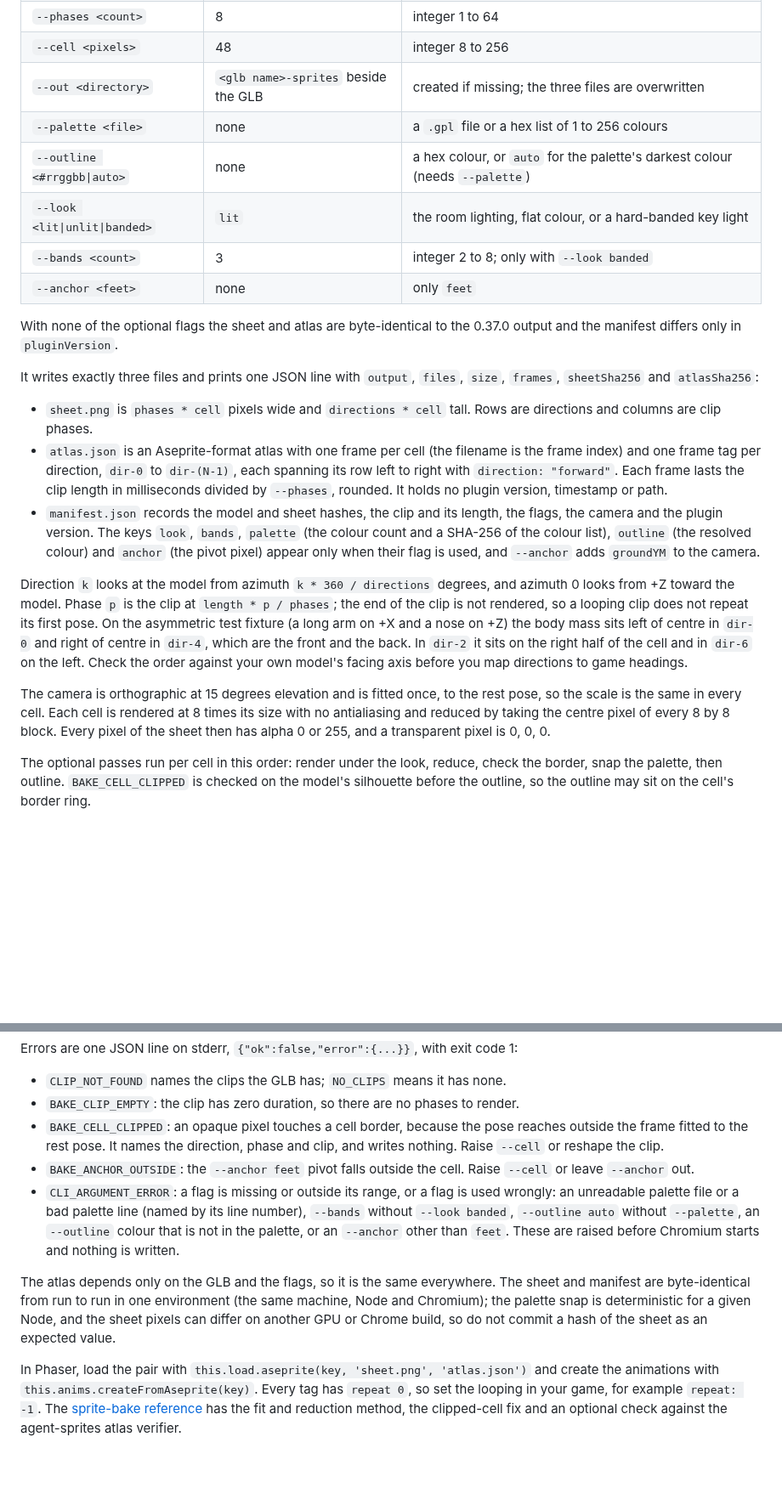
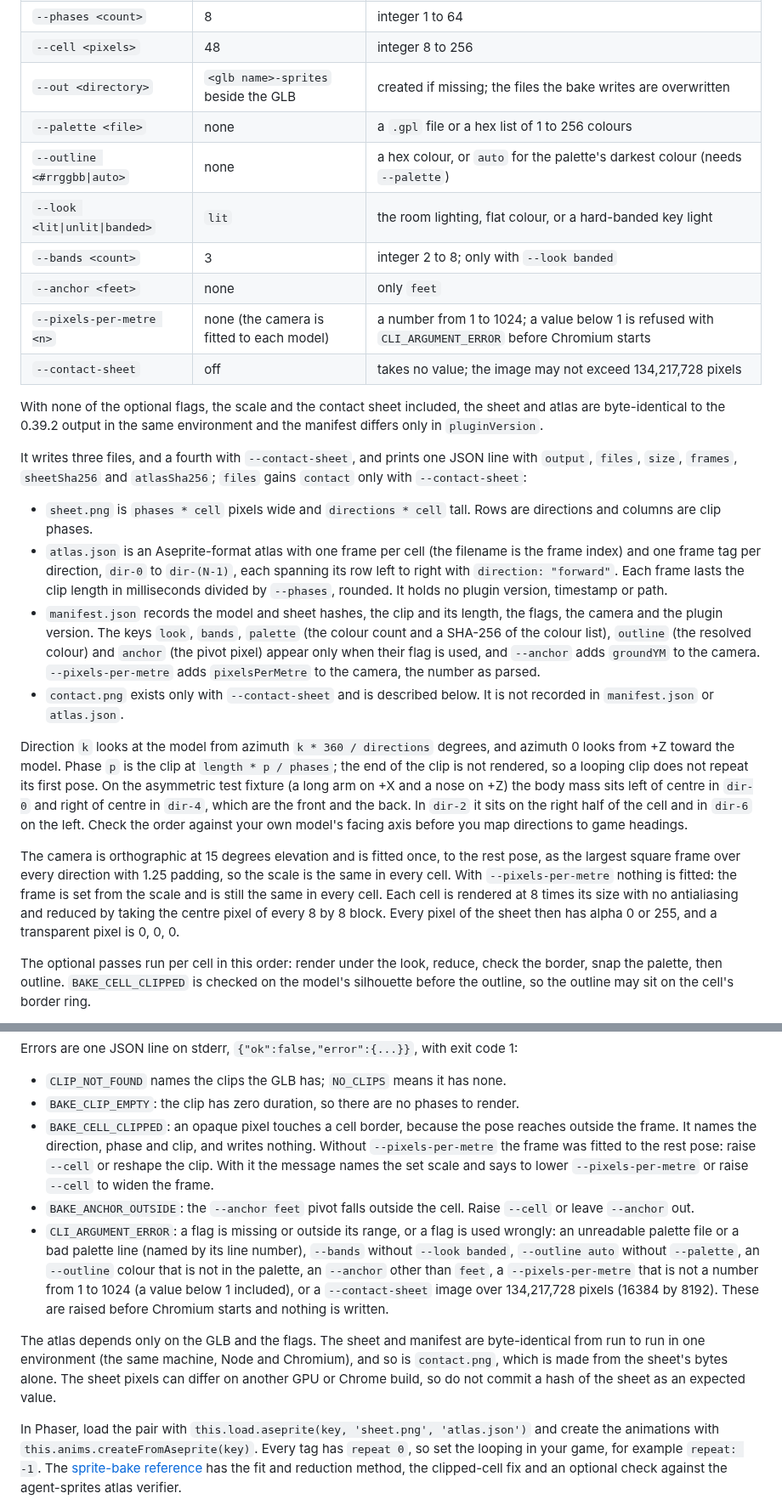
Before and after one commit to ehartye/agent-meshes, a Markdown page: README.md, 2 parts joined by grey strips. Shown at 85% size. Drawn GitHub-style; blank space fills up the shorter version.

Commit message:
Document --pixels-per-metre and --contact-sheet in the bake reference and the README
The skill reference gains a "Sprite scale" and a "Contact sheet" section, and the README
"Sprite bake" section gains the two flag rows and paragraphs. Both state the range of the
scale (1 to 1024, refused before Chromium starts), the formula and its approximate inverse,
the 0.966 vertical factor, that padding is not applied with a set scale, that raising --cell
then enlarges the frame, the changed BAKE_CELL_CLIPPED advice, the size limit of the contact
sheet and that a contact.png from an earlier bake is not removed. The byte-identity and
sameness sentences are reduced to what the bake guarantees in one environment.

Co-Authored-By: Claude Sonnet 5.5 <noreply@anthropic.com>

```diff
--- a/README.md
+++ b/README.md
@@ -646,24 +646,27 @@ node scripts/agent-meshes.mjs bake knight.glb --clip walk --palette art/dawnbrin
 | `--directions <count>` | 8 | integer 1 to 32 |
 | `--phases <count>` | 8 | integer 1 to 64 |
 | `--cell <pixels>` | 48 | integer 8 to 256 |
-| `--out <directory>` | `<glb name>-sprites` beside the GLB | created if missing; the three files are overwritten |
+| `--out <directory>` | `<glb name>-sprites` beside the GLB | created if missing; the files the bake writes are overwritten |
 | `--palette <file>` | none | a `.gpl` file or a hex list of 1 to 256 colours |
 | `--outline <#rrggbb\|auto>` | none | a hex colour, or `auto` for the palette's darkest colour (needs `--palette`) |
 | `--look <lit\|unlit\|banded>` | `lit` | the room lighting, flat colour, or a hard-banded key light |
 | `--bands <count>` | 3 | integer 2 to 8; only with `--look banded` |
 | `--anchor <feet>` | none | only `feet` |
+| `--pixels-per-metre <n>` | none (the camera is fitted to each model) | a number from 1 to 1024; a value below 1 is refused with `CLI_ARGUMENT_ERROR` before Chromium starts |
+| `--contact-sheet` | off | takes no value; the image may not exceed 134,217,728 pixels |
 
-With none of the optional flags the sheet and atlas are byte-identical to the 0.37.0 output and the manifest differs only in `pluginVersion`.
+With none of the optional flags, the scale and the contact sheet included, the sheet and atlas are byte-identical to the 0.39.2 output in the same environment and the manifest differs only in `pluginVersion`.
 
-It writes exactly three files and prints one JSON line with `output`, `files`, `size`, `frames`, `sheetSha256` and `atlasSha256`:
+It writes three files, and a fourth with `--contact-sheet`, and prints one JSON line with `output`, `files`, `size`, `frames`, `sheetSha256` and `atlasSha256`; `files` gains `contact` only with `--contact-sheet`:
 
 - `sheet.png` is `phases * cell` pixels wide and `directions * cell` tall. Rows are directions and columns are clip phases.
 - `atlas.json` is an Aseprite-format atlas with one frame per cell (the filename is the frame index) and one frame tag per direction, `dir-0` to `dir-(N-1)`, each spanning its row left to right with `direction: "forward"`. Each frame lasts the clip length in milliseconds divided by `--phases`, rounded. It holds no plugin version, timestamp or path.
-- `manifest.json` records the model and sheet hashes, the clip and its length, the flags, the camera and the plugin version. The keys `look`, `bands`, `palette` (the colour count and a SHA-256 of the colour list), `outline` (the resolved colour) and `anchor` (the pivot pixel) appear only when their flag is used, and `--anchor` adds `groundYM` to the camera.
+- `manifest.json` records the model and sheet hashes, the clip and its length, the flags, the camera and the plugin version. The keys `look`, `bands`, `palette` (the colour count and a SHA-256 of the colour list), `outline` (the resolved colour) and `anchor` (the pivot pixel) appear only when their flag is used, and `--anchor` adds `groundYM` to the camera. `--pixels-per-metre` adds `pixelsPerMetre` to the camera, the number as parsed.
+- `contact.png` exists only with `--contact-sheet` and is described below. It is not recorded in `manifest.json` or `atlas.json`.
 
 Direction `k` looks at the model from azimuth `k * 360 / directions` degrees, and azimuth 0 looks from +Z toward the model. Phase `p` is the clip at `length * p / phases`; the end of the clip is not rendered, so a looping clip does not repeat its first pose. On the asymmetric test fixture (a long arm on +X and a nose on +Z) the body mass sits left of centre in `dir-0` and right of centre in `dir-4`, which are the front and the back. In `dir-2` it sits on the right half of the cell and in `dir-6` on the left. Check the order against your own model's facing axis before you map directions to game headings.
 
-The camera is orthographic at 15 degrees elevation and is fitted once, to the rest pose, so the scale is the same in every cell. Each cell is rendered at 8 times its size with no antialiasing and reduced by taking the centre pixel of every 8 by 8 block. Every pixel of the sheet then has alpha 0 or 255, and a transparent pixel is 0, 0, 0.
+The camera is orthographic at 15 degrees elevation and is fitted once, to the rest pose, as the largest square frame over every direction with 1.25 padding, so the scale is the same in every cell. With `--pixels-per-metre` nothing is fitted: the frame is set from the scale and is still the same in every cell. Each cell is rendered at 8 times its size with no antialiasing and reduced by taking the centre pixel of every 8 by 8 block. Every pixel of the sheet then has alpha 0 or 255, and a transparent pixel is 0, 0, 0.
 
 The optional passes run per cell in this order: render under the look, reduce, check the border, snap the palette, then outline. `BAKE_CELL_CLIPPED` is checked on the model's silhouette before the outline, so the outline may sit on the cell's border ring.
 
@@ -676,11 +681,11 @@ Errors are one JSON line on stderr, `{"ok":false,"error":{...}}`, with exit code
 
 - `CLIP_NOT_FOUND` names the clips the GLB has; `NO_CLIPS` means it has none.
 - `BAKE_CLIP_EMPTY`: the clip has zero duration, so there are no phases to render.
-- `BAKE_CELL_CLIPPED`: an opaque pixel touches a cell border, because the pose reaches outside the frame fitted to the rest pose. It names the direction, phase and clip, and writes nothing. Raise `--cell` or reshape the clip.
+- `BAKE_CELL_CLIPPED`: an opaque pixel touches a cell border, because the pose reaches outside the frame. It names the direction, phase and clip, and writes nothing. Without `--pixels-per-metre` the frame was fitted to the rest pose: raise `--cell` or reshape the clip. With it the message names the set scale and says to lower `--pixels-per-metre` or raise `--cell` to widen the frame.
 - `BAKE_ANCHOR_OUTSIDE`: the `--anchor feet` pivot falls outside the cell. Raise `--cell` or leave `--anchor` out.
-- `CLI_ARGUMENT_ERROR`: a flag is missing or outside its range, or a flag is used wrongly: an unreadable palette file or a bad palette line (named by its line number), `--bands` without `--look banded`, `--outline auto` without `--palette`, an `--outline` colour that is not in the palette, or an `--anchor` other than `feet`. These are raised before Chromium starts and nothing is written.
+- `CLI_ARGUMENT_ERROR`: a flag is missing or outside its range, or a flag is used wrongly: an unreadable palette file or a bad palette line (named by its line number), `--bands` without `--look banded`, `--outline auto` without `--palette`, an `--outline` colour that is not in the palette, an `--anchor` other than `feet`, a `--pixels-per-metre` that is not a number from 1 to 1024 (a value below 1 included), or a `--contact-sheet` image over 134,217,728 pixels (16384 by 8192). These are raised before Chromium starts and nothing is written.
 
-The atlas depends only on the GLB and the flags, so it is the same everywhere. The sheet and manifest are byte-identical from run to run in one environment (the same machine, Node and Chromium); the palette snap is deterministic for a given Node, and the sheet pixels can differ on another GPU or Chrome build, so do not commit a hash of the sheet as an expected value.
+The atlas depends only on the GLB and the flags. The sheet and manifest are byte-identical from run to run in one environment (the same machine, Node and Chromium), and so is `contact.png`, which is made from the sheet's bytes alone. The sheet pixels can differ on another GPU or Chrome build, so do not commit a hash of the sheet as an expected value.
 
 In Phaser, load the pair with `this.load.aseprite(key, 'sheet.png', 'atlas.json')` and create the animations with `this.anims.createFromAseprite(key)`. Every tag has `repeat 0`, so set the looping in your game, for example `repeat: -1`. The [sprite-bake reference](skills/mesh-build/references/sprite-bake.md) has the fit and reduction method, the clipped-cell fix and an optional check against the agent-sprites atlas verifier.
 
```
Also changed, not shown: other parts of README.md (+3 -1 lines), 1 other file.
